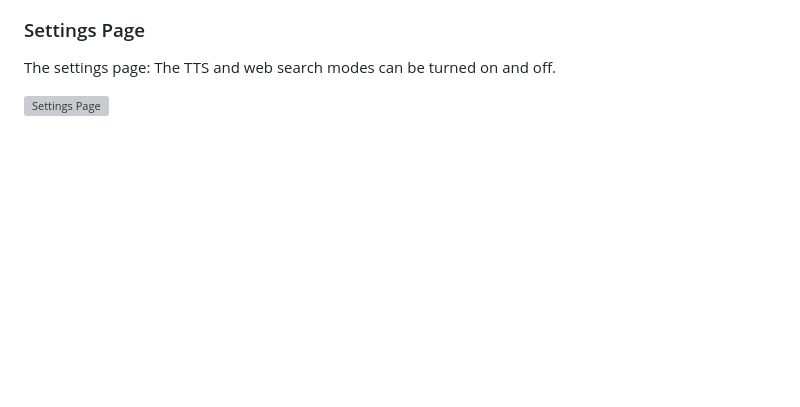
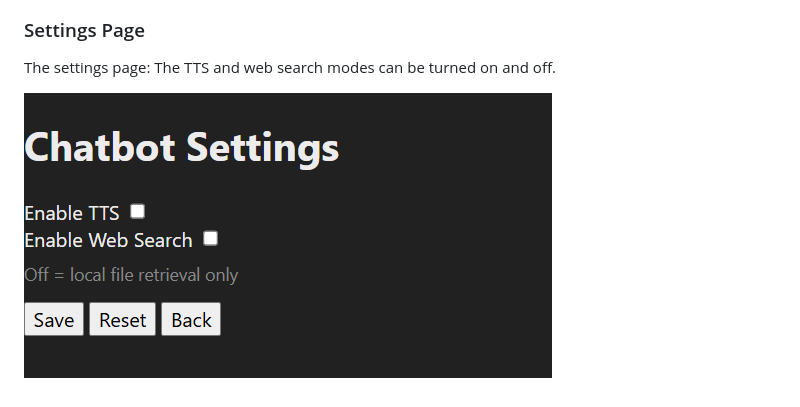
Before and after one commit to WenyueYang433/MIE1624_CHATBOT, a Markdown page: README.md, the part around the change. Drawn GitHub-style; blank space fills up the shorter version; grey boxes are pictures that could not be loaded.

```diff
--- a/README.md
+++ b/README.md
@@ -134,4 +134,4 @@ The main chat interface allows users to ask questions, view chatbot responses.
 
 The settings page: The TTS and web search modes can be turned on and off.
 
-![Settings Page](images/settings.png)
+![Settings Page](images/setting.png)
```
